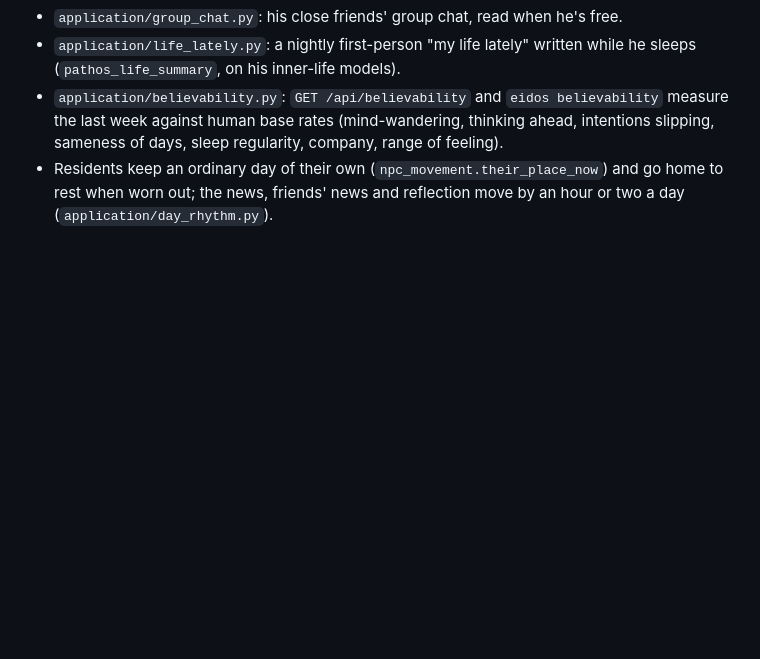
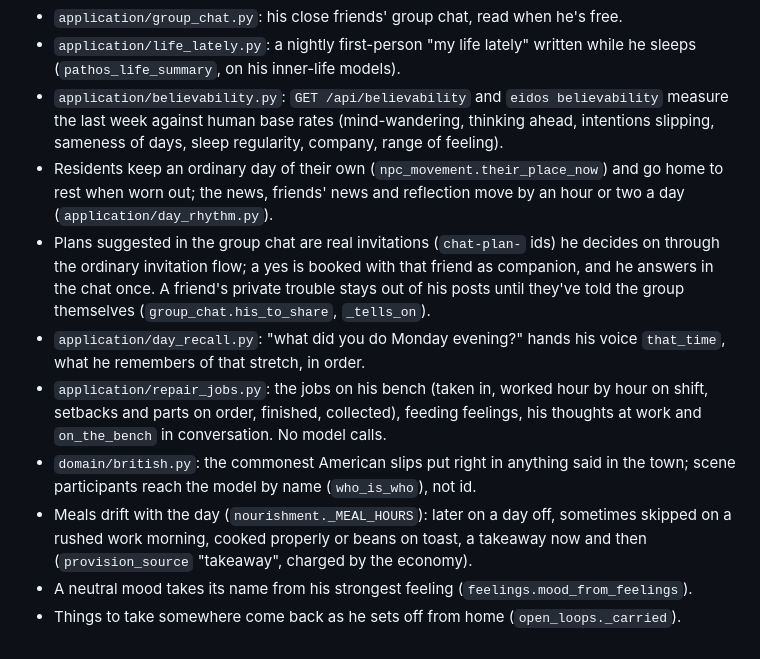
Before and after one commit to opisaac9001/eidos, a Markdown page: docs/ARCHITECTURE.md, the part around the change. GitHub-like rendering; blank space fills up the shorter version.

Commit message:
Note the latest lived-day pieces in the architecture

```diff
--- a/docs/ARCHITECTURE.md
+++ b/docs/ARCHITECTURE.md
@@ -246,3 +246,19 @@ with models only wording what the rules decide:
 - Residents keep an ordinary day of their own (`npc_movement.their_place_now`) and go home
   to rest when worn out; the news, friends' news and reflection move by an hour or two a day
   (`application/day_rhythm.py`).
+- Plans suggested in the group chat are real invitations (`chat-plan-` ids) he decides on
+  through the ordinary invitation flow; a yes is booked with that friend as companion, and
+  he answers in the chat once. A friend's private trouble stays out of his posts until
+  they've told the group themselves (`group_chat.his_to_share`, `_tells_on`).
+- `application/day_recall.py`: "what did you do Monday evening?" hands his voice
+  `that_time`, what he remembers of that stretch, in order.
+- `application/repair_jobs.py`: the jobs on his bench (taken in, worked hour by hour on
+  shift, setbacks and parts on order, finished, collected), feeding feelings, his thoughts
+  at work and `on_the_bench` in conversation. No model calls.
+- `domain/british.py`: the commonest American slips put right in anything said in the
+  town; scene participants reach the model by name (`who_is_who`), not id.
+- Meals drift with the day (`nourishment._MEAL_HOURS`): later on a day off, sometimes
+  skipped on a rushed work morning, cooked properly or beans on toast, a takeaway now and
+  then (`provision_source` "takeaway", charged by the economy).
+- A neutral mood takes its name from his strongest feeling (`feelings.mood_from_feelings`).
+- Things to take somewhere come back as he sets off from home (`open_loops._carried`).
```
